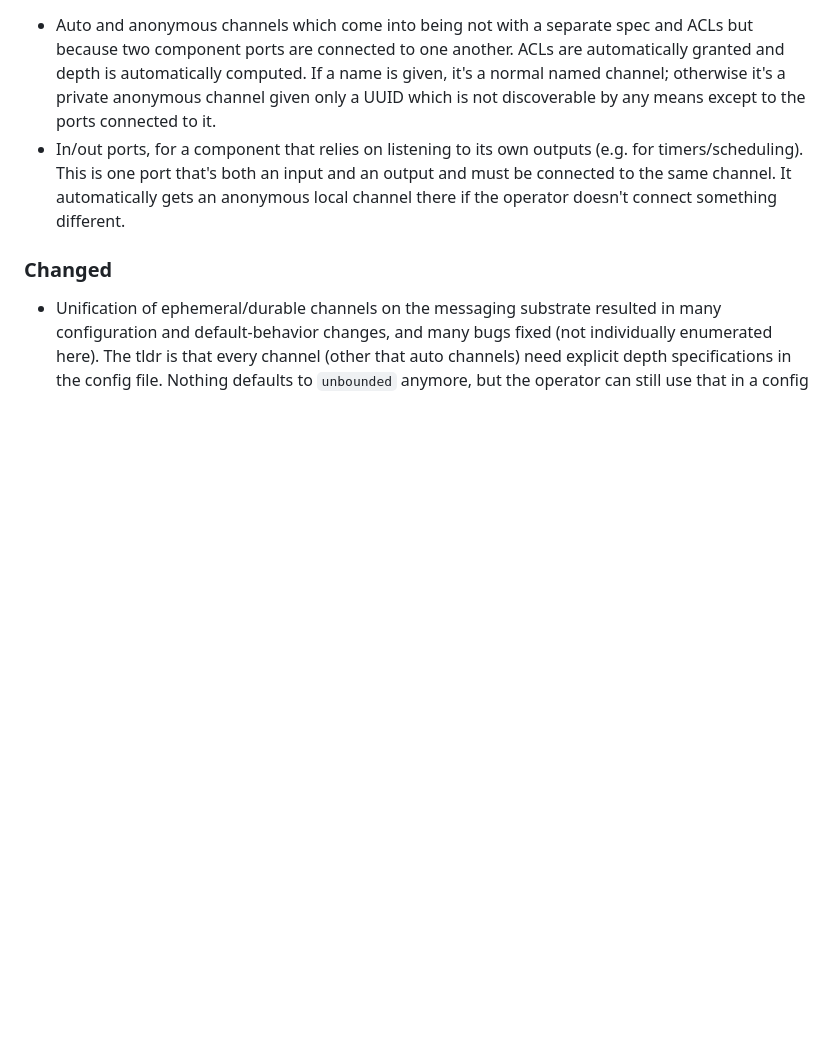
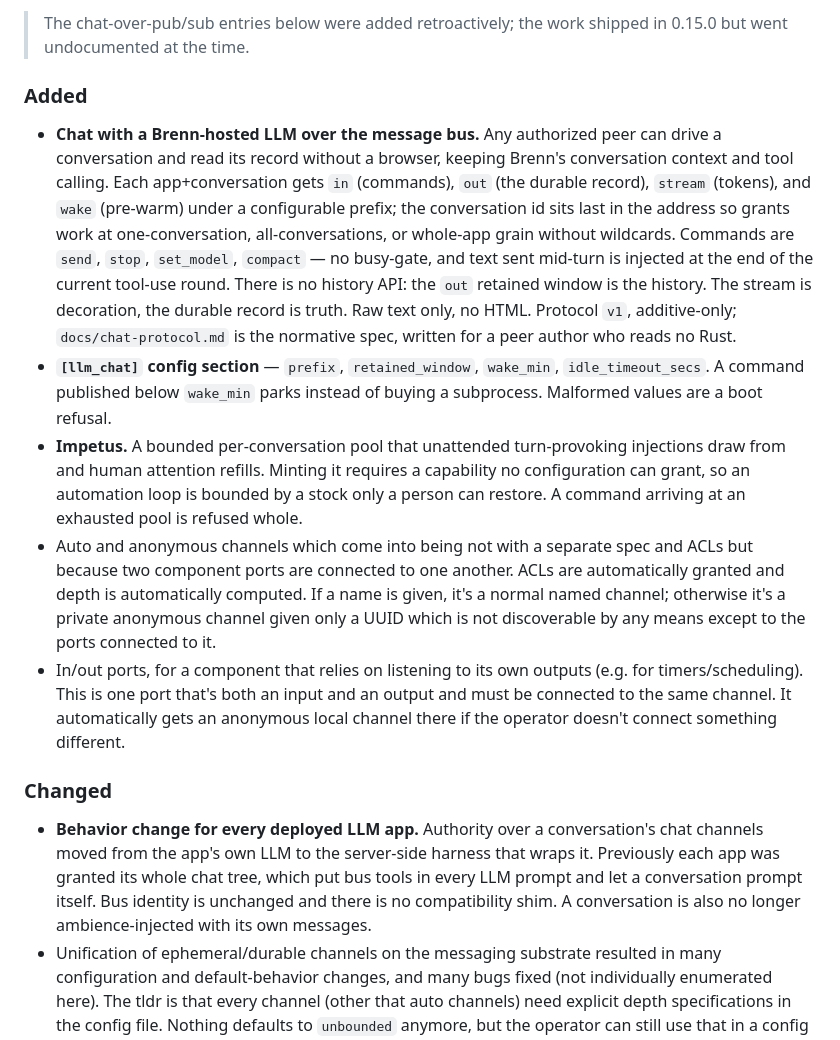
Before and after one commit to rnortman/brenn, a Markdown page: CHANGELOG.md, the part around one of its changes. GitHub-like rendering; blank space fills up the shorter version.

```diff
--- a/CHANGELOG.md
+++ b/CHANGELOG.md
@@ -9,3 +70,28 @@ All notable changes to Brenn are documented here.
+> The chat-over-pub/sub entries below were added retroactively; the work shipped
+> in 0.15.0 but went undocumented at the time.
+
+### Added
+
+- **Chat with a Brenn-hosted LLM over the message bus.** Any authorized peer can
+  drive a conversation and read its record without a browser, keeping Brenn's
+  conversation context and tool calling. Each app+conversation gets `in`
+  (commands), `out` (the durable record), `stream` (tokens), and `wake`
+  (pre-warm) under a configurable prefix; the conversation id sits last in the
+  address so grants work at one-conversation, all-conversations, or whole-app
+  grain without wildcards. Commands are `send`, `stop`, `set_model`, `compact` —
+  no busy-gate, and text sent mid-turn is injected at the end of the current
+  tool-use round. There is no history API: the `out` retained window is the
+  history. The stream is decoration, the durable record is truth. Raw text only,
+  no HTML. Protocol `v1`, additive-only; `docs/chat-protocol.md` is the normative
+  spec, written for a peer author who reads no Rust.
+- **`[llm_chat]` config section** — `prefix`, `retained_window`, `wake_min`,
+  `idle_timeout_secs`. A command published below `wake_min` parks instead of
+  buying a subprocess. Malformed values are a boot refusal.
+- **Impetus.** A bounded per-conversation pool that unattended turn-provoking
+  injections draw from and human attention refills. Minting it requires a
+  capability no configuration can grant, so an automation loop is bounded by a
+  stock only a person can restore. A command arriving at an exhausted pool is
+  refused whole.
 - Auto and anonymous channels which come into being not with a separate spec and
   ACLs but because two component ports are connected to one another. ACLs are
   automatically granted and depth is automatically computed. If a name is given,
@@ -20,6 +106,12 @@ All notable changes to Brenn are documented here.
 
 ### Changed
 
+- **Behavior change for every deployed LLM app.** Authority over a conversation's
+  chat channels moved from the app's own LLM to the server-side harness that
+  wraps it. Previously each app was granted its whole chat tree, which put bus
+  tools in every LLM prompt and let a conversation prompt itself. Bus identity is
+  unchanged and there is no compatibility shim. A conversation is also no longer
+  ambience-injected with its own messages.
 - Unification of ephemeral/durable channels on the messaging substrate resulted
   in many configuration and default-behavior changes, and many bugs fixed (not
   individually enumerated here). The tldr is that every channel (other that auto
```
Also changed, not shown: other parts of CHANGELOG.md (+62 -1 lines).
